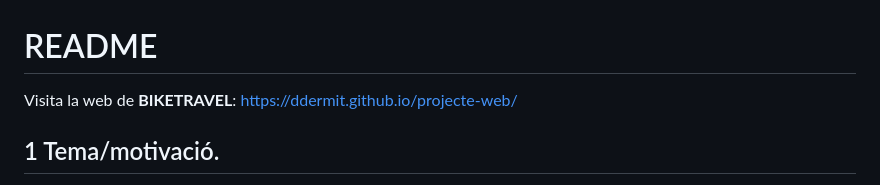
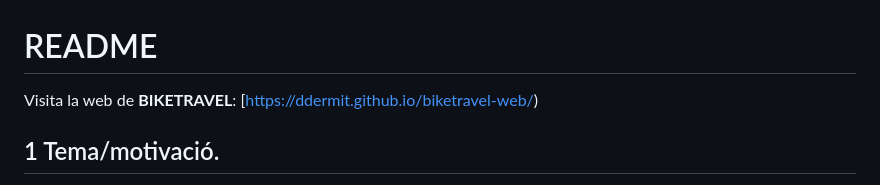
Before and after one commit to ddermit/biketravel-web, a Markdown page: README.md, the part around the change. GitHub-like rendering.

```diff
--- a/README.md
+++ b/README.md
@@ -1,6 +1,6 @@
 # README #
 
-Visita la web de **BIKETRAVEL**: https://ddermit.github.io/projecte-web/
+Visita la web de **BIKETRAVEL**: [https://ddermit.github.io/biketravel-web/)
 
 ## 1 Tema/motivació.
 
```
